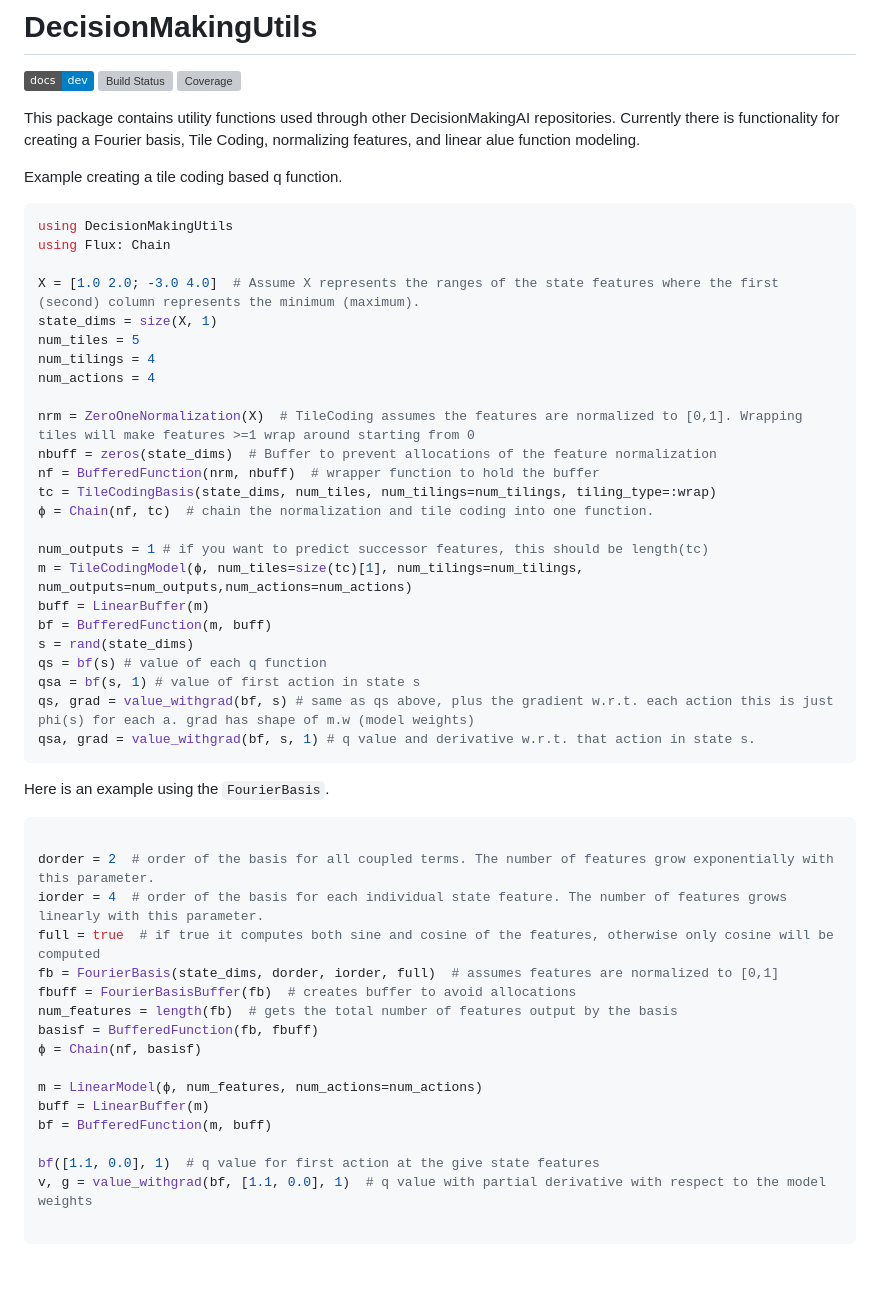
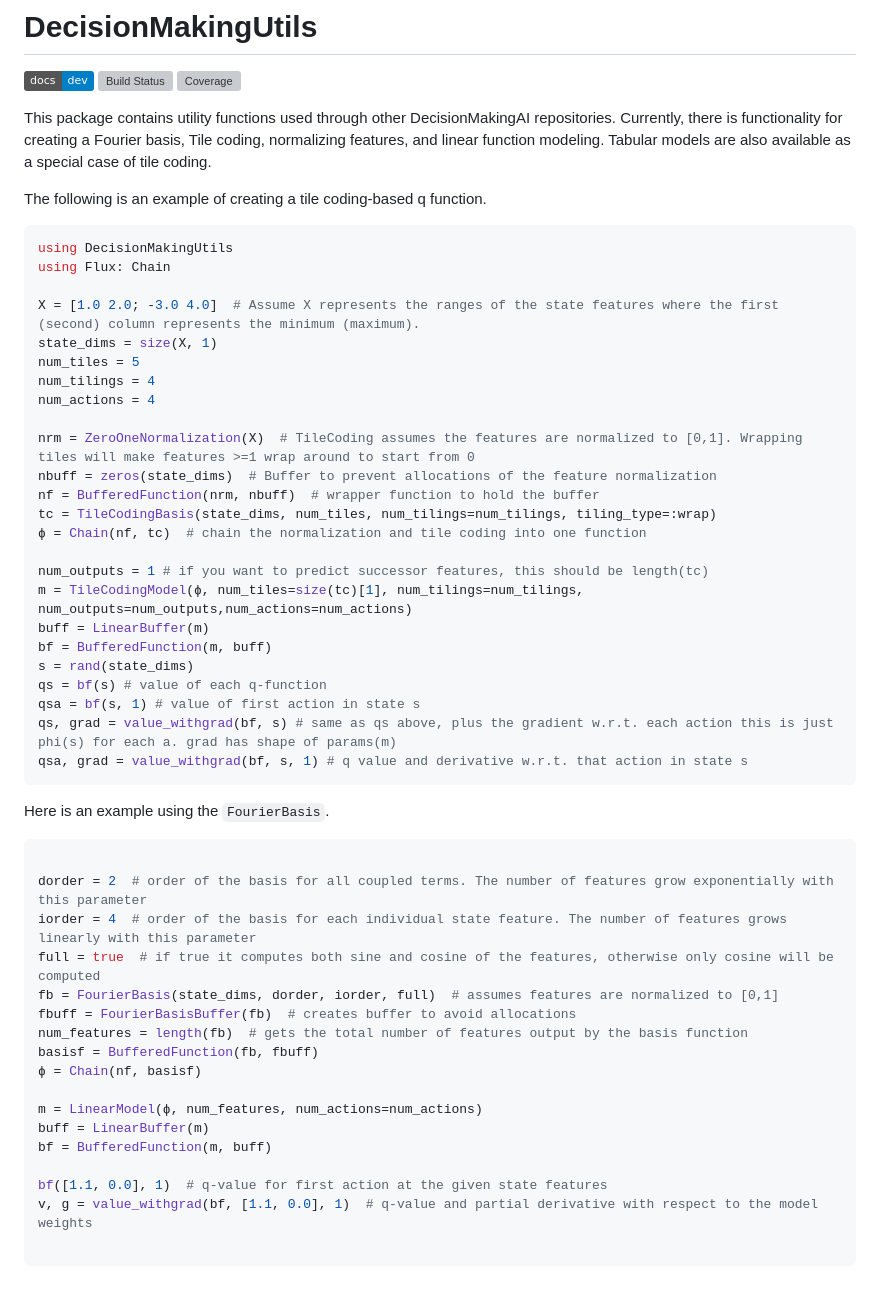
Before and after one commit to DecisionMakingAI/DecisionMakingUtils.jl, a Markdown page: README.md, the part around the change. GitHub-like rendering; badges without logos; grey boxes are pictures that could not be loaded.

Commit message:
fixed typos in readme

````diff
--- a/README.md
+++ b/README.md
@@ -5,9 +5,9 @@
 [![Coverage](https://codecov.io/gh/DecisionMakingAI/DecisionMakingUtils.jl/branch/main/graph/badge.svg)](https://codecov.io/gh/DecisionMakingAI/DecisionMakingUtils.jl)
 
 
-This package contains utility functions used through other DecisionMakingAI repositories. Currently there is functionality for creating a Fourier basis, Tile Coding, normalizing features, and linear alue function modeling.
+This package contains utility functions used through other DecisionMakingAI repositories. Currently, there is functionality for creating a Fourier basis, Tile coding, normalizing features, and linear function modeling. Tabular models are also available as a special case of tile coding.
 
-Example creating a tile coding based q function.
+The following is an example of creating a tile coding-based q function.
 ```julia
 using DecisionMakingUtils
 using Flux: Chain
@@ -18,32 +18,32 @@ num_tiles = 5
 num_tilings = 4
 num_actions = 4
 
-nrm = ZeroOneNormalization(X)  # TileCoding assumes the features are normalized to [0,1]. Wrapping tiles will make features >=1 wrap around starting from 0
+nrm = ZeroOneNormalization(X)  # TileCoding assumes the features are normalized to [0,1]. Wrapping tiles will make features >=1 wrap around to start from 0
 nbuff = zeros(state_dims)  # Buffer to prevent allocations of the feature normalization
 nf = BufferedFunction(nrm, nbuff)  # wrapper function to hold the buffer
 tc = TileCodingBasis(state_dims, num_tiles, num_tilings=num_tilings, tiling_type=:wrap)
-ϕ = Chain(nf, tc)  # chain the normalization and tile coding into one function.
+ϕ = Chain(nf, tc)  # chain the normalization and tile coding into one function
 
 num_outputs = 1 # if you want to predict successor features, this should be length(tc)
 m = TileCodingModel(ϕ, num_tiles=size(tc)[1], num_tilings=num_tilings, num_outputs=num_outputs,num_actions=num_actions)
 buff = LinearBuffer(m)
 bf = BufferedFunction(m, buff)
 s = rand(state_dims)
-qs = bf(s) # value of each q function
+qs = bf(s) # value of each q-function
 qsa = bf(s, 1) # value of first action in state s
-qs, grad = value_withgrad(bf, s) # same as qs above, plus the gradient w.r.t. each action this is just phi(s) for each a. grad has shape of m.w (model weights)
-qsa, grad = value_withgrad(bf, s, 1) # q value and derivative w.r.t. that action in state s.
+qs, grad = value_withgrad(bf, s) # same as qs above, plus the gradient w.r.t. each action this is just phi(s) for each a. grad has shape of params(m)
+qsa, grad = value_withgrad(bf, s, 1) # q value and derivative w.r.t. that action in state s
 ```
 
 Here is an example using the `FourierBasis`.
 ```julia
 
-dorder = 2  # order of the basis for all coupled terms. The number of features grow exponentially with this parameter.
-iorder = 4  # order of the basis for each individual state feature. The number of features grows linearly with this parameter.
+dorder = 2  # order of the basis for all coupled terms. The number of features grow exponentially with this parameter
+iorder = 4  # order of the basis for each individual state feature. The number of features grows linearly with this parameter
 full = true  # if true it computes both sine and cosine of the features, otherwise only cosine will be computed
 fb = FourierBasis(state_dims, dorder, iorder, full)  # assumes features are normalized to [0,1]
 fbuff = FourierBasisBuffer(fb)  # creates buffer to avoid allocations
-num_features = length(fb)  # gets the total number of features output by the basis
+num_features = length(fb)  # gets the total number of features output by the basis function
 basisf = BufferedFunction(fb, fbuff)
 ϕ = Chain(nf, basisf)
 
@@ -51,7 +51,7 @@ m = LinearModel(ϕ, num_features, num_actions=num_actions)
 buff = LinearBuffer(m)
 bf = BufferedFunction(m, buff)
 
-bf([1.1, 0.0], 1)  # q value for first action at the give state features
-v, g = value_withgrad(bf, [1.1, 0.0], 1)  # q value with partial derivative with respect to the model weights
+bf([1.1, 0.0], 1)  # q-value for first action at the given state features
+v, g = value_withgrad(bf, [1.1, 0.0], 1)  # q-value and partial derivative with respect to the model weights
 
 ```
````
